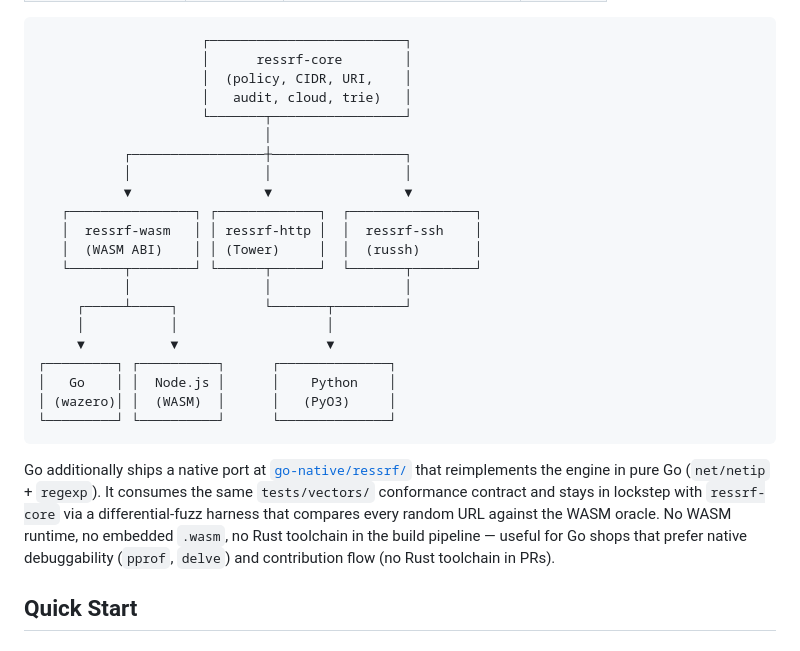
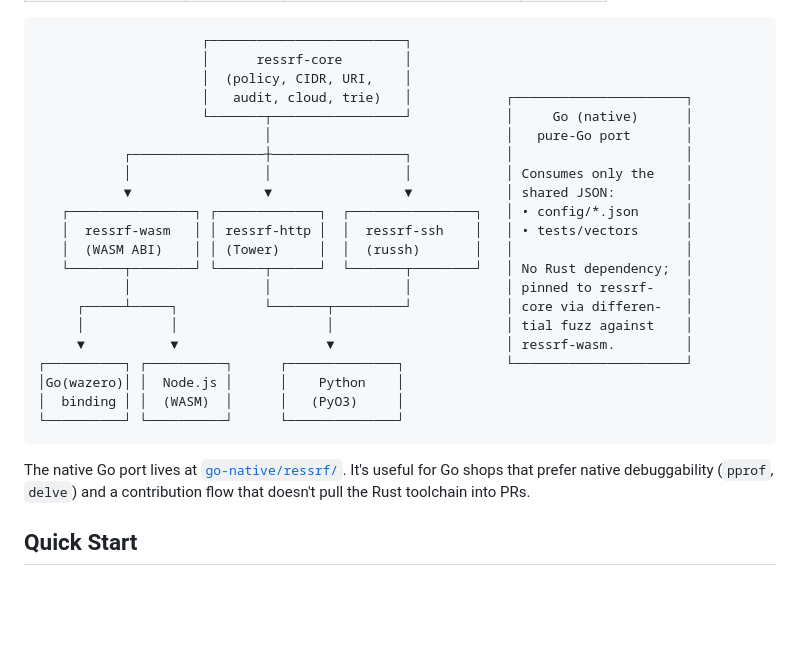
Before and after one commit to timescale/ressrf, a Markdown page: README.md, the part around the change. Drawn GitHub-style; blank space fills up the shorter version.

Commit message:
docs: show the native Go port in the architecture diagram
The previous diagram listed only the wazero binding under "Go" and
relied on a paragraph below to describe the native port. Mostafa
asked for the diagram itself to show the parallel pathway.

The native port now lives in a side panel attached to the main
pipeline. The panel makes three things visible at a glance:

  - Connected to ressrf-core at the *spec* level (shared JSON config
    and tests/vectors), not the *code* level — there is no Rust
    dependency or transitive WASM in the build path.
  - Sits outside the ressrf-wasm/ressrf-http/ressrf-ssh column
    because it does not pass through any of those crates.
  - Stays pinned to ressrf-core via the differential-fuzz harness,
    not by source-level inheritance.

The previous paragraph below the diagram collapsed to a one-liner
pointing at go-native/ressrf/ — the side panel now carries the
"what" and the one-liner carries the "why use it" (pprof/delve,
no Rust toolchain in PR pipeline).

Addresses timescale/ressrf#29 review comment r3309874897.

````diff
--- a/README.md
+++ b/README.md
@@ -37,27 +37,27 @@ ressrf (pronounced "resurf") validates network destinations against configurable
                      ┌─────────────────────────┐
                      │      ressrf-core        │
                      │  (policy, CIDR, URI,    │
-                     │   audit, cloud, trie)   │
-                     └───────┬─────────────────┘
-                             │
-           ┌─────────────────┼─────────────────┐
-           │                 │                 │
-           ▼                 ▼                 ▼
-   ┌────────────────┐ ┌─────────────┐  ┌────────────────┐
-   │  ressrf-wasm   │ │ ressrf-http │  │  ressrf-ssh    │
-   │  (WASM ABI)    │ │ (Tower)     │  │  (russh)       │
-   └───────┬────────┘ └──────┬──────┘  └───────┬────────┘
-           │                 │                 │
-     ┌─────┴─────┐           └───────┬─────────┘
-     │           │                   │
-     ▼           ▼                   ▼
-┌─────────┐ ┌──────────┐      ┌──────────────┐
-│   Go    │ │  Node.js │      │    Python    │
-│ (wazero)│ │  (WASM)  │      │   (PyO3)     │
-└─────────┘ └──────────┘      └──────────────┘
+                     │   audit, cloud, trie)   │            ┌──────────────────────┐
+                     └───────┬─────────────────┘            │     Go (native)      │
+                             │                              │   pure-Go port       │
+           ┌─────────────────┼─────────────────┐            │                      │
+           │                 │                 │            │ Consumes only the    │
+           ▼                 ▼                 ▼            │ shared JSON:         │
+   ┌────────────────┐ ┌─────────────┐  ┌────────────────┐   │ • config/*.json      │
+   │  ressrf-wasm   │ │ ressrf-http │  │  ressrf-ssh    │   │ • tests/vectors      │
+   │  (WASM ABI)    │ │ (Tower)     │  │  (russh)       │   │                      │
+   └───────┬────────┘ └──────┬──────┘  └───────┬────────┘   │ No Rust dependency;  │
+           │                 │                 │            │ pinned to ressrf-    │
+     ┌─────┴─────┐           └───────┬─────────┘            │ core via differen-   │
+     │           │                   │                      │ tial fuzz against    │
+     ▼           ▼                   ▼                      │ ressrf-wasm.         │
+┌──────────┐ ┌──────────┐      ┌──────────────┐             └──────────────────────┘
+│Go(wazero)│ │  Node.js │      │    Python    │
+│  binding │ │  (WASM)  │      │   (PyO3)     │
+└──────────┘ └──────────┘      └──────────────┘
 ```
 
-Go additionally ships a native port at [`go-native/ressrf/`](go-native/ressrf/) that reimplements the engine in pure Go (`net/netip` + `regexp`). It consumes the same `tests/vectors/` conformance contract and stays in lockstep with `ressrf-core` via a differential-fuzz harness that compares every random URL against the WASM oracle. No WASM runtime, no embedded `.wasm`, no Rust toolchain in the build pipeline — useful for Go shops that prefer native debuggability (`pprof`, `delve`) and contribution flow (no Rust toolchain in PRs).
+The native Go port lives at [`go-native/ressrf/`](go-native/ressrf/). It's useful for Go shops that prefer native debuggability (`pprof`, `delve`) and a contribution flow that doesn't pull the Rust toolchain into PRs.
 
 ## Quick Start
 
````
